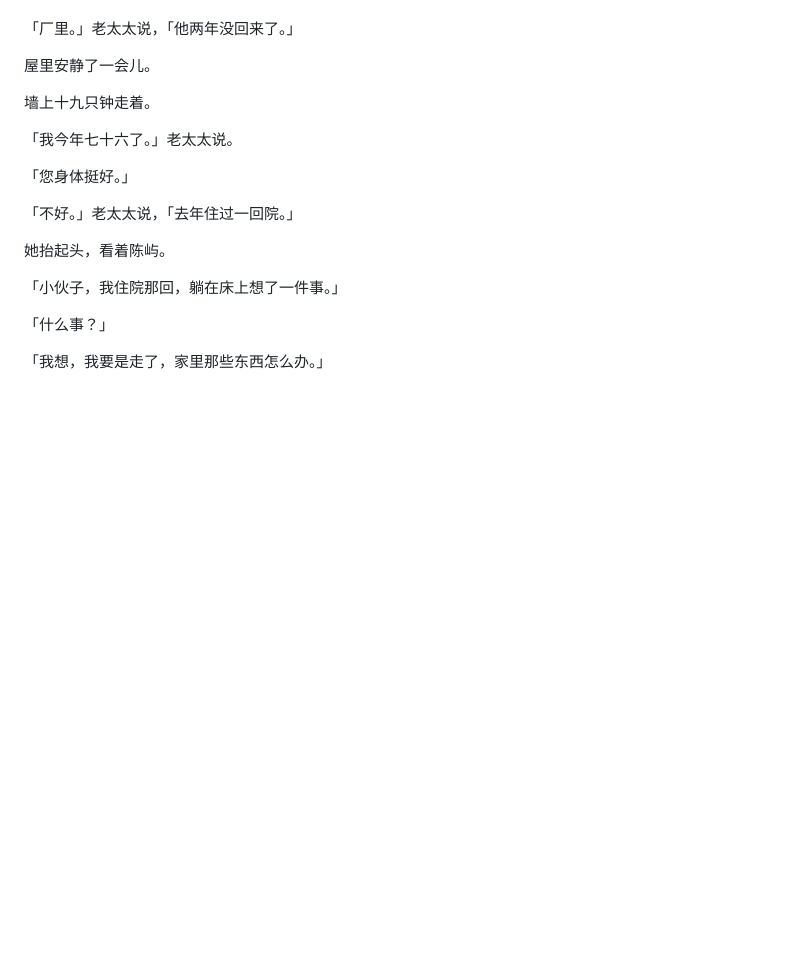
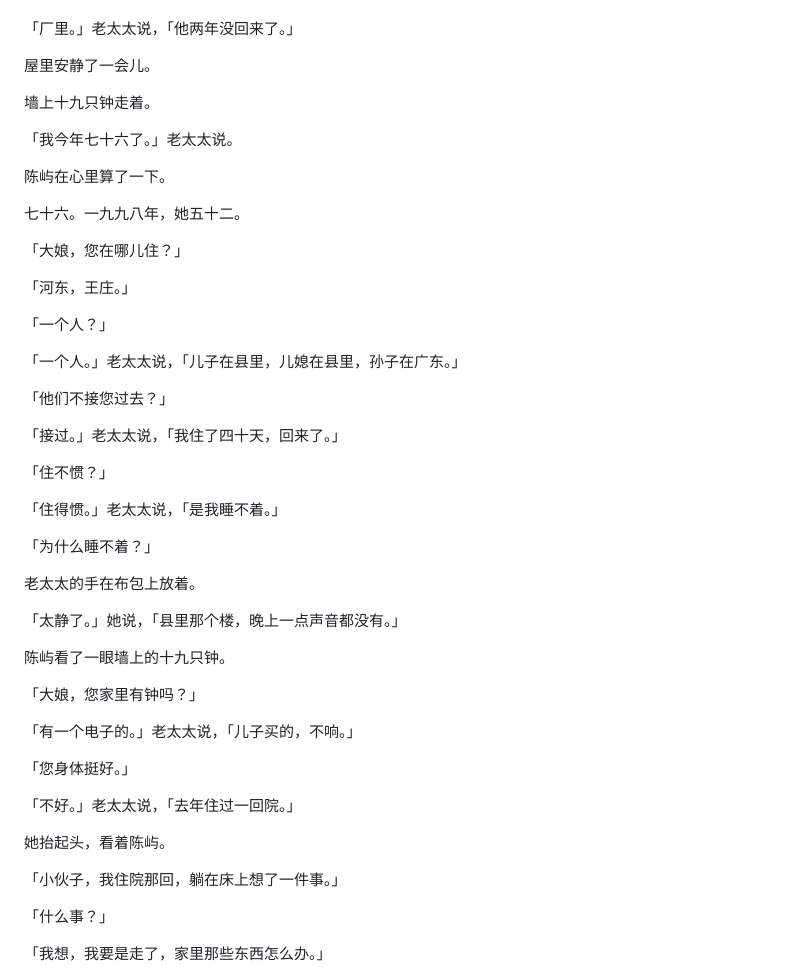
Before and after one commit to yyy8080/AI_Fiction, a Markdown page: novels/rollback-life/chapters-281-290.md, the part around the change. Drawn GitHub-style; blank space fills up the shorter version.

Commit message:
第284章补写
Co-authored-by: yuyuyu <yyy8080@users.noreply.github.com>

```diff
--- a/novels/rollback-life/chapters-281-290.md
+++ b/novels/rollback-life/chapters-281-290.md
@@ -696,6 +696,38 @@ A4的打印纸，用透明胶带在四个角上粘着，胶带已经被太阳晒
 
 「我今年七十六了。」老太太说。
 
+陈屿在心里算了一下。
+
+七十六。一九九八年，她五十二。
+
+「大娘，您在哪儿住？」
+
+「河东，王庄。」
+
+「一个人？」
+
+「一个人。」老太太说，「儿子在县里，儿媳在县里，孙子在广东。」
+
+「他们不接您过去？」
+
+「接过。」老太太说，「我住了四十天，回来了。」
+
+「住不惯？」
+
+「住得惯。」老太太说，「是我睡不着。」
+
+「为什么睡不着？」
+
+老太太的手在布包上放着。
+
+「太静了。」她说，「县里那个楼，晚上一点声音都没有。」
+
+陈屿看了一眼墙上的十九只钟。
+
+「大娘，您家里有钟吗？」
+
+「有一个电子的。」老太太说，「儿子买的，不响。」
+
 「您身体挺好。」
 
 「不好。」老太太说，「去年住过一回院。」
```
